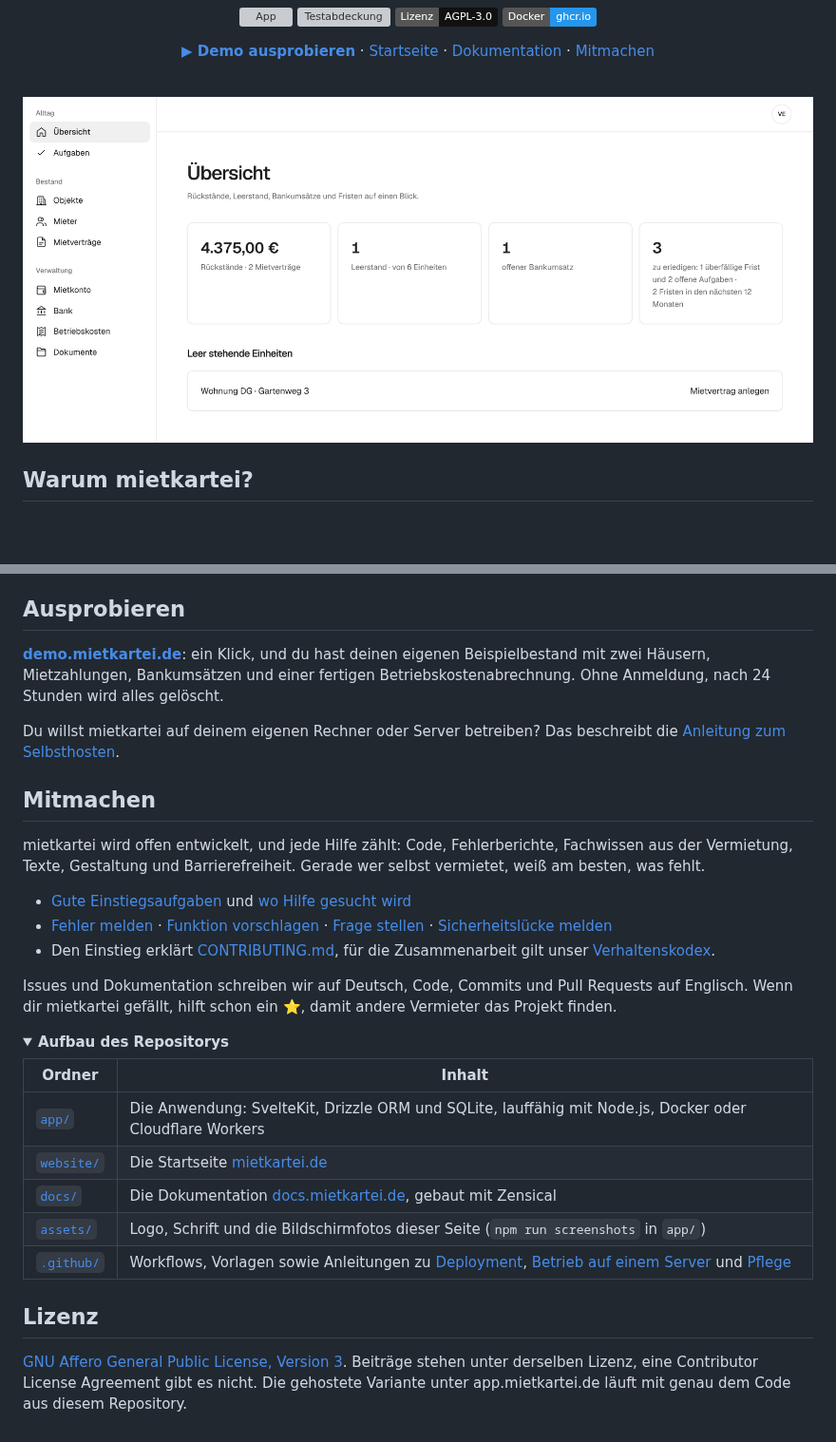
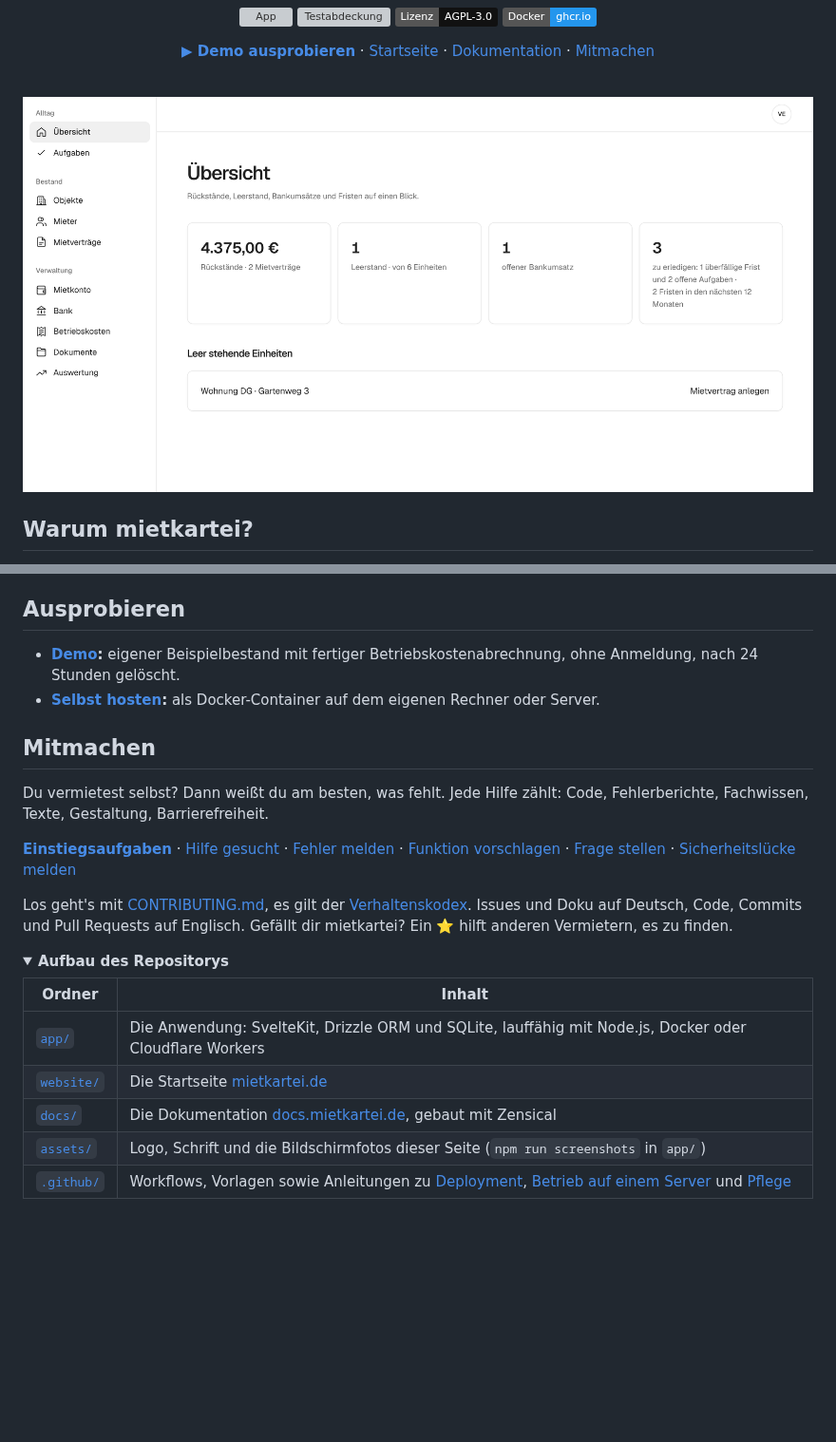
Before and after one commit to OliverHennhoefer/mietkartei.de, a Markdown page: README.md, 2 parts joined by grey strips. Shown at 95% size. Drawn GitHub-style; pictures changed too: assets/screenshots/uebersicht.png; folded sections open; badges without logos; blank space fills up the shorter version; grey boxes are pictures that could not be loaded.

```diff
--- a/README.md
+++ b/README.md
@@ -50,19 +41,16 @@ Gebaut für Vermieter mit drei bis zehn Wohnungen: zu klein für die großen Ver
 
 ## Ausprobieren
 
-**[demo.mietkartei.de](https://demo.mietkartei.de)**: ein Klick, und du hast deinen eigenen Beispielbestand mit zwei Häusern, Mietzahlungen, Bankumsätzen und einer fertigen Betriebskostenabrechnung. Ohne Anmeldung, nach 24 Stunden wird alles gelöscht.
-
-Du willst mietkartei auf deinem eigenen Rechner oder Server betreiben? Das beschreibt die [Anleitung zum Selbsthosten](https://docs.mietkartei.de/selbst-hosten/).
+- **[Demo](https://demo.mietkartei.de):** eigener Beispielbestand mit fertiger Betriebskostenabrechnung, ohne Anmeldung, nach 24 Stunden gelöscht.
+- **[Selbst hosten](https://docs.mietkartei.de/selbst-hosten/):** als Docker-Container auf dem eigenen Rechner oder Server.
 
 ## Mitmachen
 
-mietkartei wird offen entwickelt, und jede Hilfe zählt: Code, Fehlerberichte, Fachwissen aus der Vermietung, Texte, Gestaltung und Barrierefreiheit. Gerade wer selbst vermietet, weiß am besten, was fehlt.
+Du vermietest selbst? Dann weißt du am besten, was fehlt. Jede Hilfe zählt: Code, Fehlerberichte, Fachwissen, Texte, Gestaltung, Barrierefreiheit.
 
-- [Gute Einstiegsaufgaben](https://github.com/OliverHennhoefer/mietkartei.de/issues?q=is%3Aissue+is%3Aopen+label%3A%22guter+einstieg%22) und [wo Hilfe gesucht wird](https://github.com/OliverHennhoefer/mietkartei.de/issues?q=is%3Aissue+is%3Aopen+label%3A%22hilfe+gesucht%22)
-- [Fehler melden](https://github.com/OliverHennhoefer/mietkartei.de/issues/new?template=01-fehler.yml) · [Funktion vorschlagen](https://github.com/OliverHennhoefer/mietkartei.de/issues/new?template=02-funktionswunsch.yml) · [Frage stellen](SUPPORT.md) · [Sicherheitslücke melden](SECURITY.md)
-- Den Einstieg erklärt [CONTRIBUTING.md](CONTRIBUTING.md), für die Zusammenarbeit gilt unser [Verhaltenskodex](CODE_OF_CONDUCT.md).
+**[Einstiegsaufgaben](https://github.com/OliverHennhoefer/mietkartei.de/issues?q=is%3Aissue+is%3Aopen+label%3A%22guter+einstieg%22)** · [Hilfe gesucht](https://github.com/OliverHennhoefer/mietkartei.de/issues?q=is%3Aissue+is%3Aopen+label%3A%22hilfe+gesucht%22) · [Fehler melden](https://github.com/OliverHennhoefer/mietkartei.de/issues/new?template=01-fehler.yml) · [Funktion vorschlagen](https://github.com/OliverHennhoefer/mietkartei.de/issues/new?template=02-funktionswunsch.yml) · [Frage stellen](SUPPORT.md) · [Sicherheitslücke melden](SECURITY.md)
 
-Issues und Dokumentation schreiben wir auf Deutsch, Code, Commits und Pull Requests auf Englisch. Wenn dir mietkartei gefällt, hilft schon ein ⭐, damit andere Vermieter das Projekt finden.
+Los geht's mit [CONTRIBUTING.md](CONTRIBUTING.md), es gilt der [Verhaltenskodex](CODE_OF_CONDUCT.md). Issues und Doku auf Deutsch, Code, Commits und Pull Requests auf Englisch. Gefällt dir mietkartei? Ein ⭐ hilft anderen Vermietern, es zu finden.
 
 <details>
 <summary><b>Aufbau des Repositorys</b></summary>
@@ -76,7 +64,3 @@ Issues und Dokumentation schreiben wir auf Deutsch, Code, Commits und Pull Reque
 | [`.github/`](.github/) | Workflows, Vorlagen sowie Anleitungen zu [Deployment](.github/DEPLOYMENT.md), [Betrieb auf einem Server](.github/SELF_HOSTING.md) und [Pflege](.github/MAINTENANCE.md) |
 
 </details>
-
-## Lizenz
-
-[GNU Affero General Public License, Version 3](LICENSE). Beiträge stehen unter derselben Lizenz, eine Contributor License Agreement gibt es nicht. Die gehostete Variante unter app.mietkartei.de läuft mit genau dem Code aus diesem Repository.
```
Also changed, not shown: other parts of README.md (+7 -16 lines), assets/screenshots/abrechnung-mieter.png, assets/screenshots/mietkonto.png, 1 other file.
